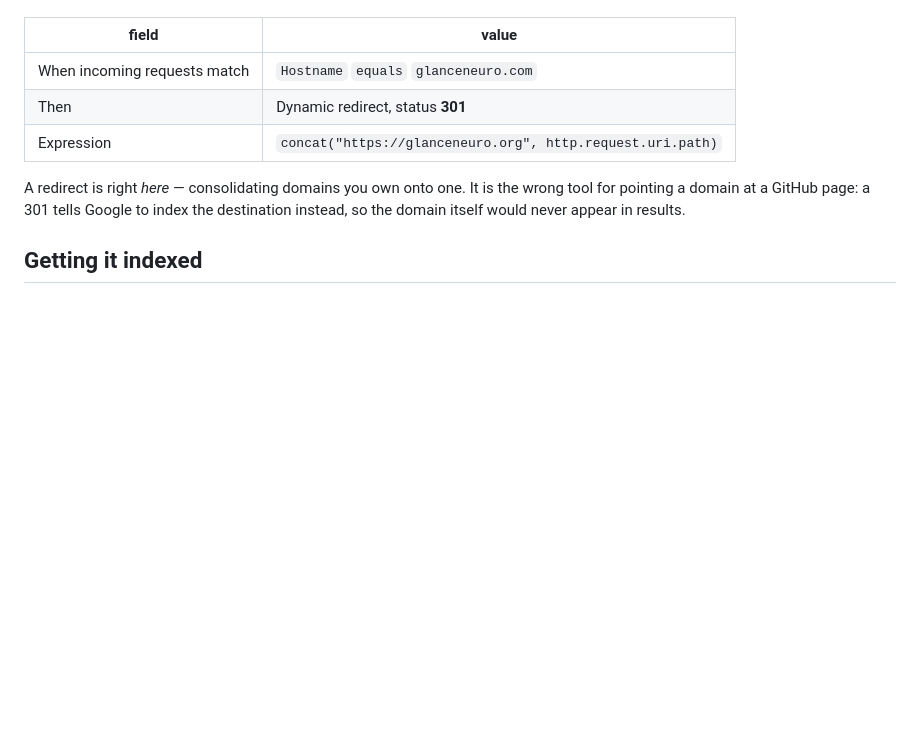
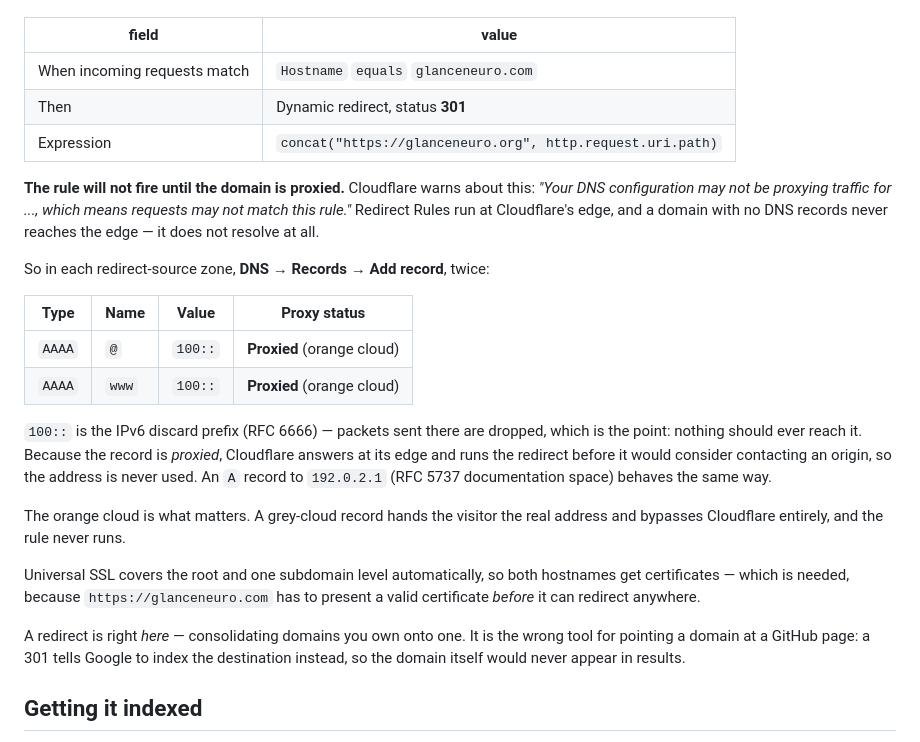
Before and after one commit to glanceneuro/glance-neuro-website, a Markdown page: README.md, the part around the change. Drawn GitHub-style; blank space fills up the shorter version.

Commit message:
Note that redirect domains must be proxied before the rule can fire
Cloudflare warns "Your DNS configuration may not be proxying traffic for
glance-neuro.org, which means requests may not match this rule" when you add a
Redirect Rule to a domain that has no DNS records. The warning is right and the
rule really will not work.

Redirect Rules execute at Cloudflare's edge. A domain with no records does not
resolve, so the request never arrives at the edge for a rule to match. The domain
needs a record that (a) exists and (b) is PROXIED, so that traffic terminates at
Cloudflare -- where the redirect fires before any origin is contacted.

Documented the AAAA @ -> 100:: pattern (RFC 6666 discard prefix: packets sent
there are dropped, which is exactly right for an address nothing should reach),
with A -> 192.0.2.1 as the IPv4 equivalent. The orange cloud is the load-bearing
part; a grey-cloud record hands out the real address and bypasses Cloudflare.

Also noted that Universal SSL covers these automatically, which matters because
https://glanceneuro.com must present a valid certificate before it can redirect.

```diff
--- a/README.md
+++ b/README.md
@@ -85,6 +85,31 @@ Rules → Create**, with a wildcard 301 to the canonical host so deep links surv
 | Then | Dynamic redirect, status **301** |
 | Expression | `concat("https://glanceneuro.org", http.request.uri.path)` |
 
+**The rule will not fire until the domain is proxied.** Cloudflare warns about
+this: *"Your DNS configuration may not be proxying traffic for ..., which means
+requests may not match this rule."* Redirect Rules run at Cloudflare's edge, and
+a domain with no DNS records never reaches the edge — it does not resolve at all.
+
+So in each redirect-source zone, **DNS → Records → Add record**, twice:
+
+| Type | Name | Value | Proxy status |
+|---|---|---|---|
+| `AAAA` | `@` | `100::` | **Proxied** (orange cloud) |
+| `AAAA` | `www` | `100::` | **Proxied** (orange cloud) |
+
+`100::` is the IPv6 discard prefix (RFC 6666) — packets sent there are dropped,
+which is the point: nothing should ever reach it. Because the record is
+*proxied*, Cloudflare answers at its edge and runs the redirect before it would
+consider contacting an origin, so the address is never used. An `A` record to
+`192.0.2.1` (RFC 5737 documentation space) behaves the same way.
+
+The orange cloud is what matters. A grey-cloud record hands the visitor the real
+address and bypasses Cloudflare entirely, and the rule never runs.
+
+Universal SSL covers the root and one subdomain level automatically, so both
+hostnames get certificates — which is needed, because `https://glanceneuro.com`
+has to present a valid certificate *before* it can redirect anywhere.
+
 A redirect is right *here* — consolidating domains you own onto one. It is the
 wrong tool for pointing a domain at a GitHub page: a 301 tells Google to index
 the destination instead, so the domain itself would never appear in results.
```
